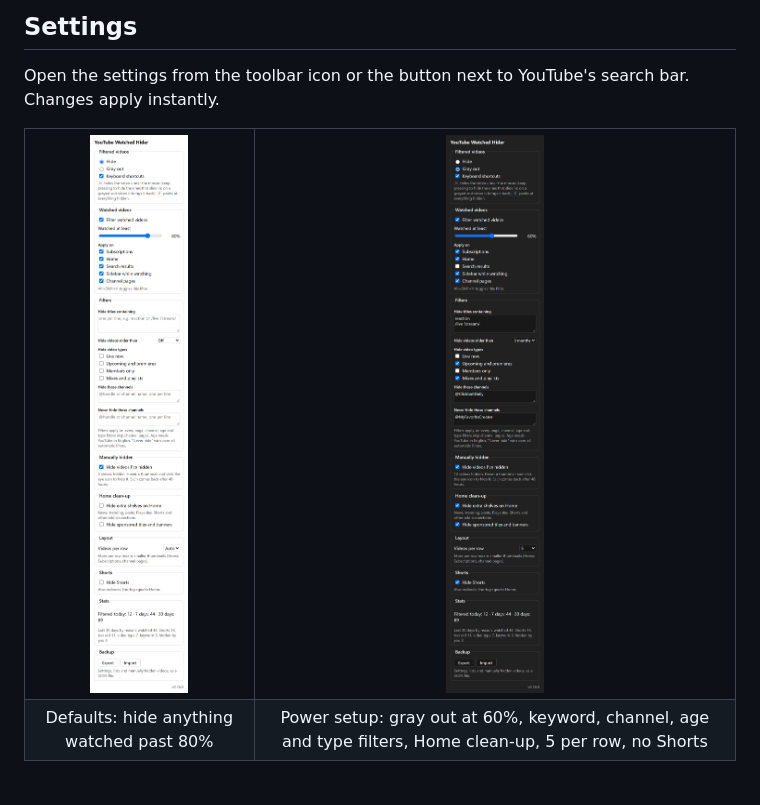
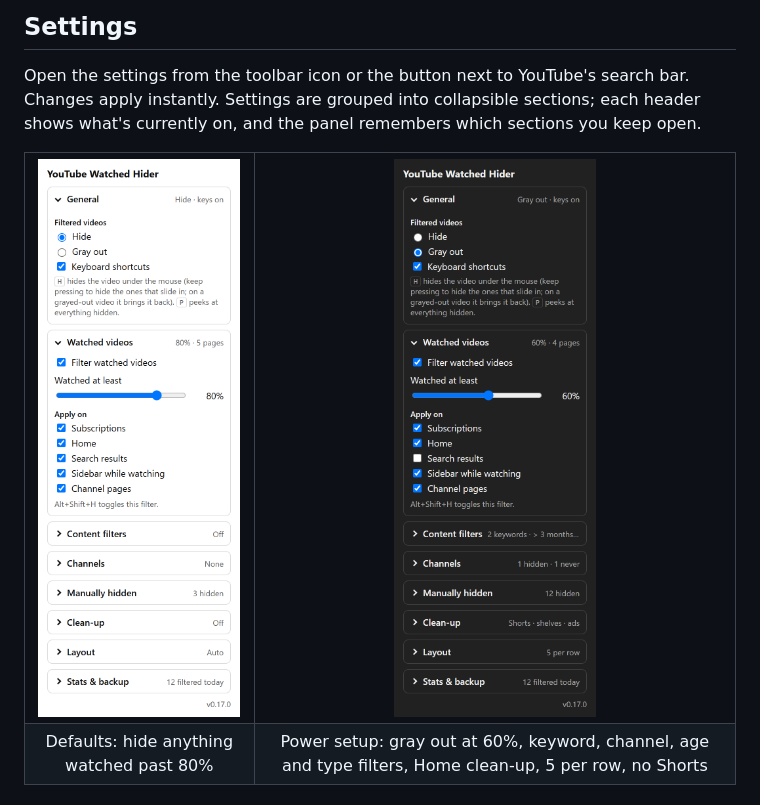
Before and after one commit to Eddy93-dev/YoutubePlugin, a Markdown page: README.md, the part around the change. Drawn GitHub-style; pictures changed too: docs/screenshots/settings-dark.png, docs/screenshots/settings-light.png.

```diff
--- a/README.md
+++ b/README.md
@@ -23,6 +23,7 @@ Chrome extension (Manifest V3, no build step, no dependencies):
 ## Settings
 
 Open the settings from the toolbar icon or the button next to YouTube's search bar. Changes apply instantly.
+Settings are grouped into collapsible sections; each header shows what's currently on, and the panel remembers which sections you keep open.
 
 <table>
   <tr>
```
Also changed, not shown: 3 other files.
